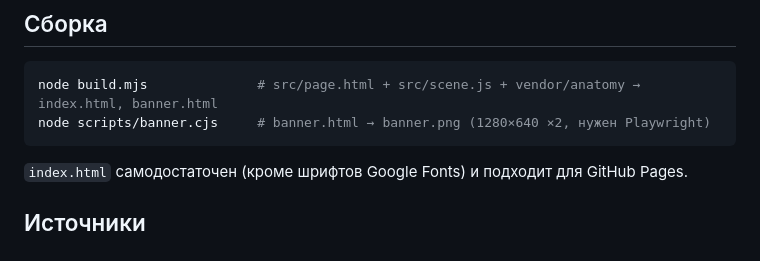
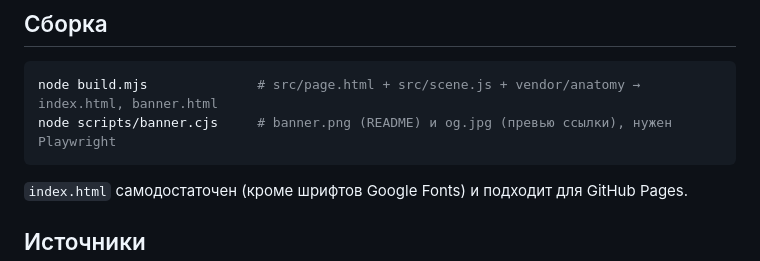
Before and after one commit to qazaqboss/bulekbai-ata, a Markdown page: README.md, the part around the change. Rendered like a GitHub page.

Commit message:
Превью ссылки og.jpg 1200×630 с портретом и сценой
Co-Authored-By: Claude Opus 5.5 <noreply@anthropic.com>
Claude-Session: https://claude.ai/code/session_01V6GFFZ4umYSGDeHSbRdVcQ

````diff
--- a/README.md
+++ b/README.md
@@ -18,7 +18,7 @@
 
 ```sh
 node build.mjs              # src/page.html + src/scene.js + vendor/anatomy → index.html, banner.html
-node scripts/banner.cjs     # banner.html → banner.png (1280×640 ×2, нужен Playwright)
+node scripts/banner.cjs     # banner.png (README) и og.jpg (превью ссылки), нужен Playwright
 ```
 
 `index.html` самодостаточен (кроме шрифтов Google Fonts) и подходит для GitHub Pages.
````
Also changed, not shown: banner.png, og.jpg (added), 8 other files.
